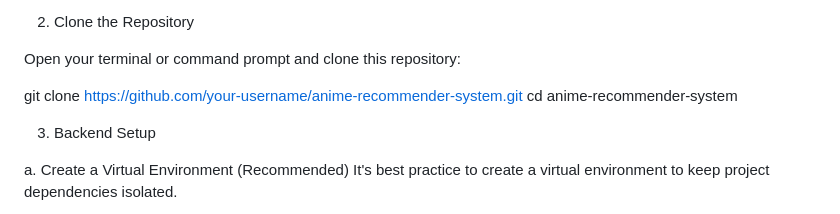
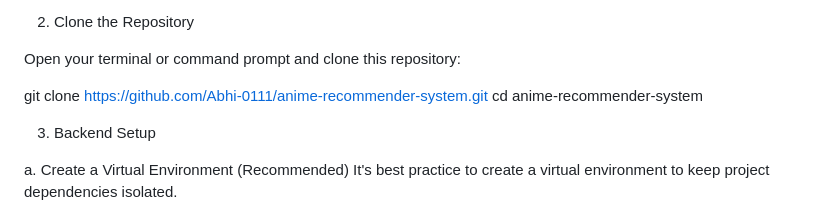
Before and after one commit to Abhi-0111/Anime-recommender-system, a Markdown page: README.md, the part around the change. Rendered like a GitHub page.

Commit message:
Fix clone command URL in README.md

```diff
--- a/README.md
+++ b/README.md
@@ -55,7 +55,7 @@ Git for cloning the repository.
 
 Open your terminal or command prompt and clone this repository:
 
-git clone [https://github.com/your-username/anime-recommender-system.git](https://github.com/Abhi-0111/anime-recommender-system.git)
+git clone [https://github.com/Abhi-0111/anime-recommender-system.git](https://github.com/Abhi-0111/anime-recommender-system.git)
 cd anime-recommender-system
 
 
```
